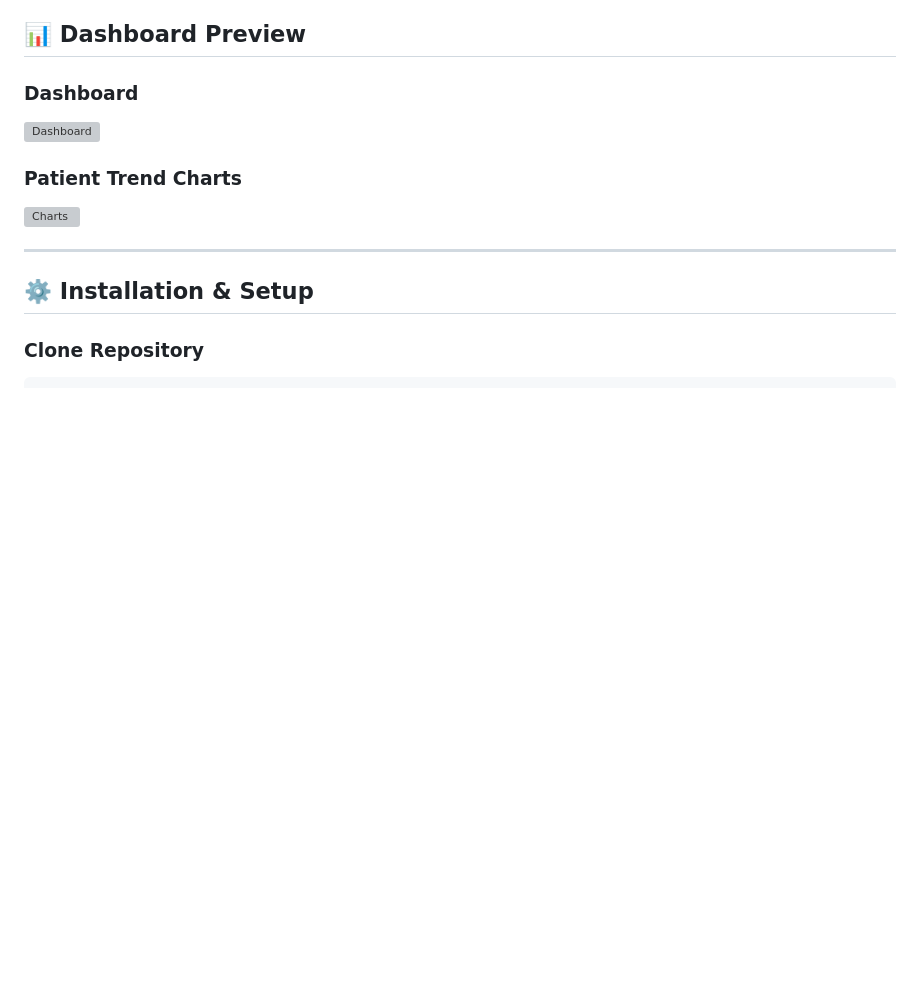
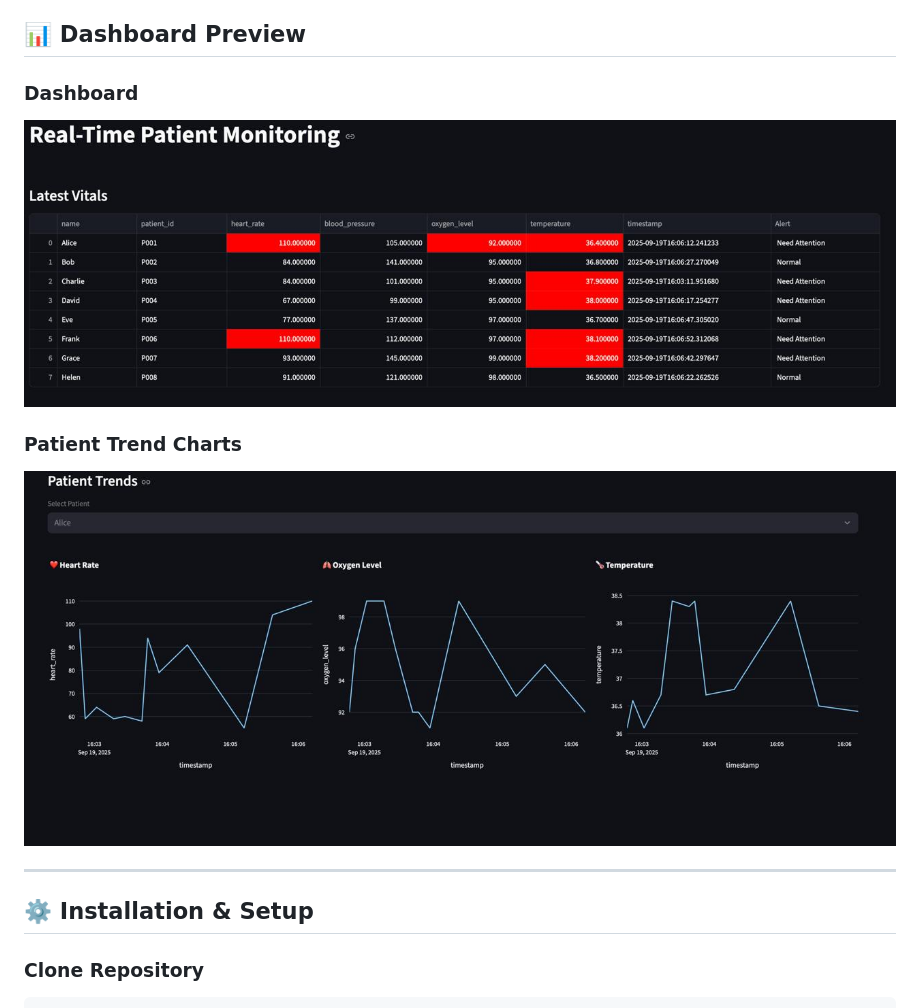
Before and after one commit to Vedprakash-Yadav/PatientHealth-Monitoring-System, a Markdown page: README.md, the part around the change. Rendered like a GitHub page; blank space fills up the shorter version; grey boxes are pictures that could not be loaded.

```diff
--- a/README.md
+++ b/README.md
@@ -184,11 +184,11 @@ Displays current patient health metrics and alert status.
 
 ### Dashboard
 
-![Dashboard](screenshots/Dashboard.png)
+![Dashboard](screenshots/Dashboard.jpeg)
 
 ### Patient Trend Charts
 
-![Charts](screenshots/charts.png)
+![Charts](screenshots/charts.jpeg)
 
 ---
 
```
